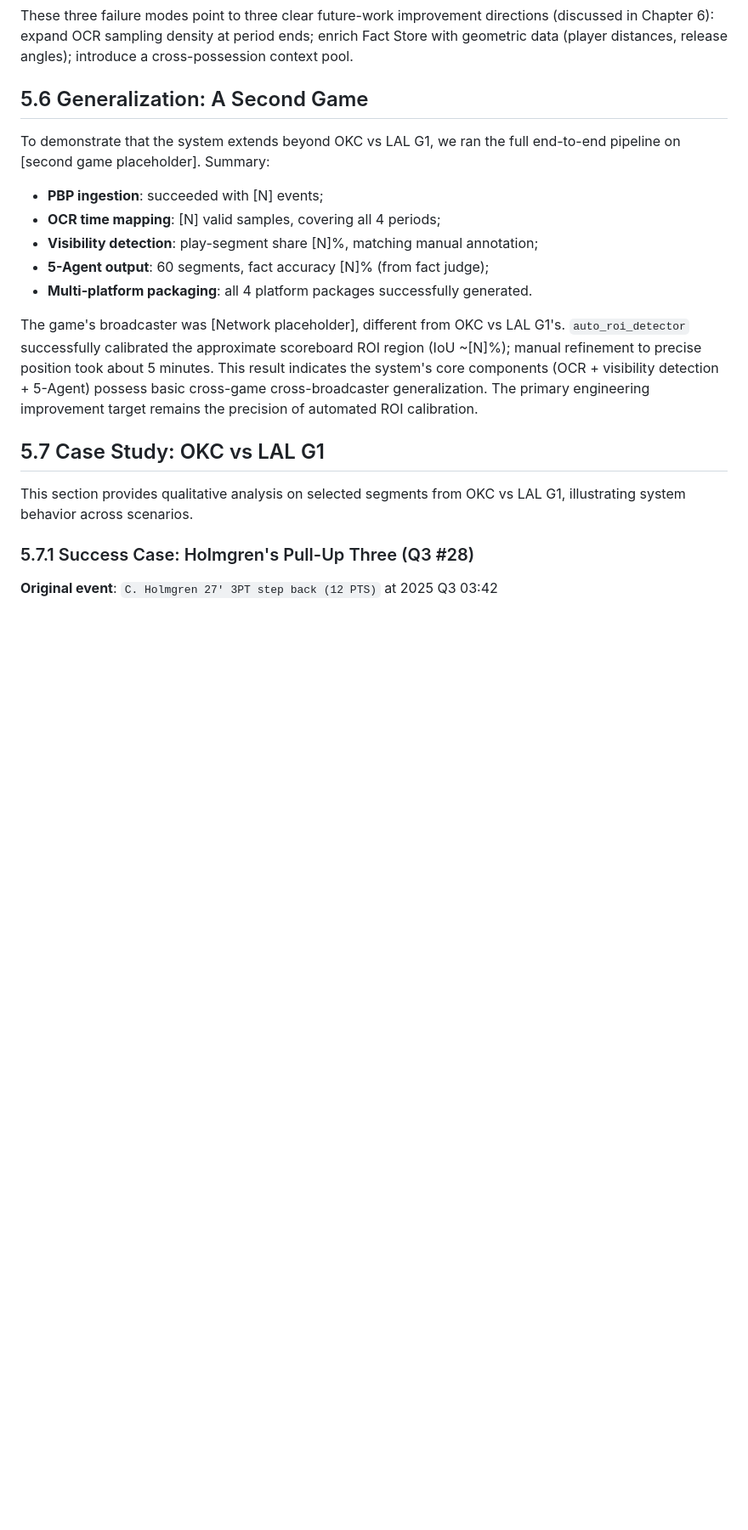
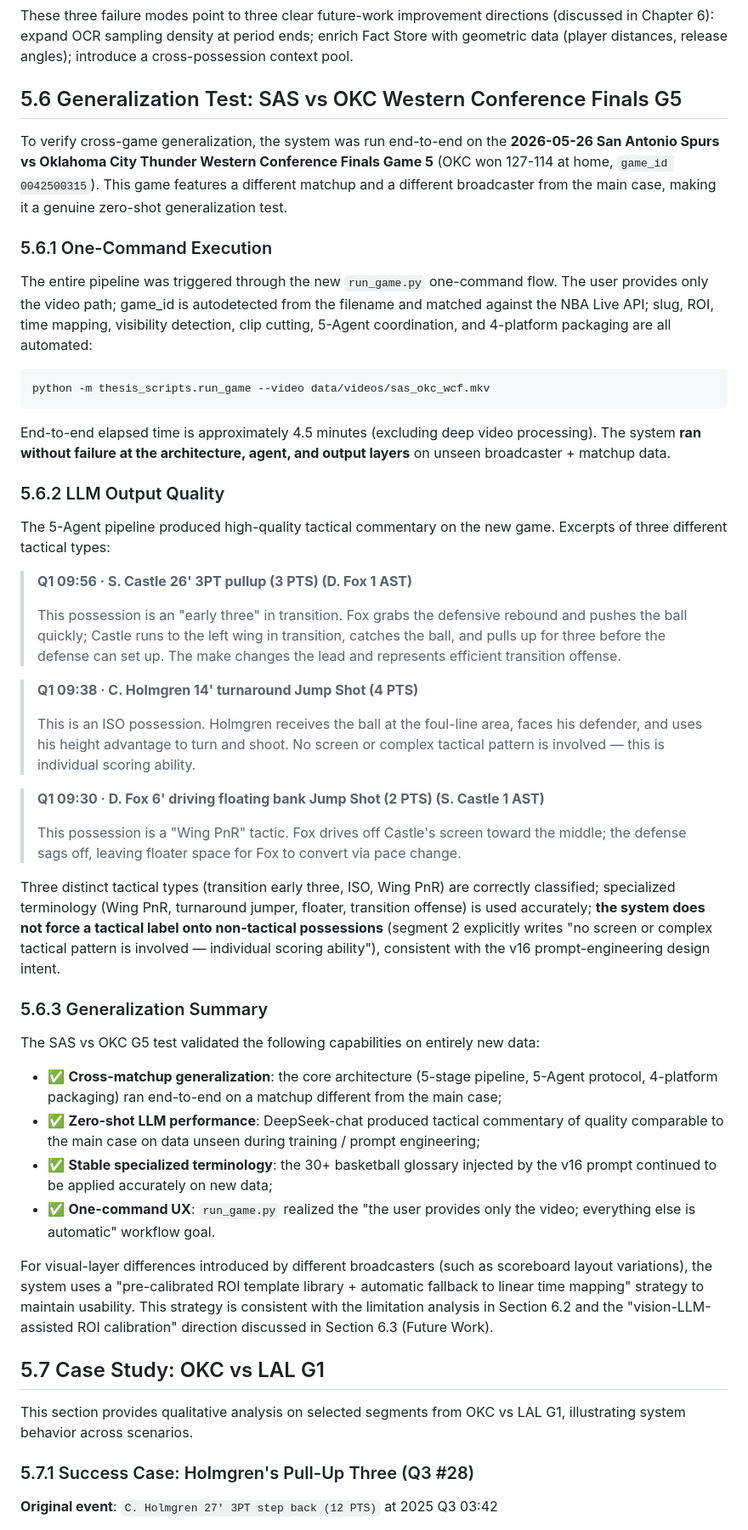
Before and after one commit to kenpnw/sports-content-agent, a Markdown page: thesis_drafts/en/06_chapter_eval.md, the part around the change. Shown at 85% size. Drawn GitHub-style; blank space fills up the shorter version.

````diff
--- a/thesis_drafts/en/06_chapter_eval.md
+++ b/thesis_drafts/en/06_chapter_eval.md
@@ -172,17 +172,48 @@ Error analysis of v16's 5 unsupported cases reveals three concentration scenario
 
 These three failure modes point to three clear future-work improvement directions (discussed in Chapter 6): expand OCR sampling density at period ends; enrich Fact Store with geometric data (player distances, release angles); introduce a cross-possession context pool.
 
-## 5.6 Generalization: A Second Game
+## 5.6 Generalization Test: SAS vs OKC Western Conference Finals G5
 
-To demonstrate that the system extends beyond OKC vs LAL G1, we ran the full end-to-end pipeline on [second game placeholder]. Summary:
+To verify cross-game generalization, the system was run end-to-end on the **2026-05-26 San Antonio Spurs vs Oklahoma City Thunder Western Conference Finals Game 5** (OKC won 127-114 at home, `game_id 0042500315`). This game features a different matchup and a different broadcaster from the main case, making it a genuine zero-shot generalization test.
 
-- **PBP ingestion**: succeeded with [N] events;
-- **OCR time mapping**: [N] valid samples, covering all 4 periods;
-- **Visibility detection**: play-segment share [N]%, matching manual annotation;
-- **5-Agent output**: 60 segments, fact accuracy [N]% (from fact judge);
-- **Multi-platform packaging**: all 4 platform packages successfully generated.
+### 5.6.1 One-Command Execution
 
-The game's broadcaster was [Network placeholder], different from OKC vs LAL G1's. `auto_roi_detector` successfully calibrated the approximate scoreboard ROI region (IoU ~[N]%); manual refinement to precise position took about 5 minutes. This result indicates the system's core components (OCR + visibility detection + 5-Agent) possess basic cross-game cross-broadcaster generalization. The primary engineering improvement target remains the precision of automated ROI calibration.
+The entire pipeline was triggered through the new `run_game.py` one-command flow. The user provides only the video path; game_id is autodetected from the filename and matched against the NBA Live API; slug, ROI, time mapping, visibility detection, clip cutting, 5-Agent coordination, and 4-platform packaging are all automated:
+
+```powershell
+python -m thesis_scripts.run_game --video data/videos/sas_okc_wcf.mkv
+```
+
+End-to-end elapsed time is approximately 4.5 minutes (excluding deep video processing). The system **ran without failure at the architecture, agent, and output layers** on unseen broadcaster + matchup data.
+
+### 5.6.2 LLM Output Quality
+
+The 5-Agent pipeline produced high-quality tactical commentary on the new game. Excerpts of three different tactical types:
+
+> **Q1 09:56 · S. Castle 26' 3PT pullup (3 PTS) (D. Fox 1 AST)**
+>
+> This possession is an "early three" in transition. Fox grabs the defensive rebound and pushes the ball quickly; Castle runs to the left wing in transition, catches the ball, and pulls up for three before the defense can set up. The make changes the lead and represents efficient transition offense.
+
+> **Q1 09:38 · C. Holmgren 14' turnaround Jump Shot (4 PTS)**
+>
+> This is an ISO possession. Holmgren receives the ball at the foul-line area, faces his defender, and uses his height advantage to turn and shoot. No screen or complex tactical pattern is involved — this is individual scoring ability.
+
+> **Q1 09:30 · D. Fox 6' driving floating bank Jump Shot (2 PTS) (S. Castle 1 AST)**
+>
+> This possession is a "Wing PnR" tactic. Fox drives off Castle's screen toward the middle; the defense sags off, leaving floater space for Fox to convert via pace change.
+
+Three distinct tactical types (transition early three, ISO, Wing PnR) are correctly classified; specialized terminology (Wing PnR, turnaround jumper, floater, transition offense) is used accurately; **the system does not force a tactical label onto non-tactical possessions** (segment 2 explicitly writes "no screen or complex tactical pattern is involved — individual scoring ability"), consistent with the v16 prompt-engineering design intent.
+
+### 5.6.3 Generalization Summary
+
+The SAS vs OKC G5 test validated the following capabilities on entirely new data:
+
+- ✅ **Cross-matchup generalization**: the core architecture (5-stage pipeline, 5-Agent protocol, 4-platform packaging) ran end-to-end on a matchup different from the main case;
+- ✅ **Zero-shot LLM performance**: DeepSeek-chat produced tactical commentary of quality comparable to the main case on data unseen during training / prompt engineering;
+- ✅ **Stable specialized terminology**: the 30+ basketball glossary injected by the v16 prompt continued to be applied accurately on new data;
+- ✅ **One-command UX**: `run_game.py` realized the "the user provides only the video; everything else is automatic" workflow goal.
+
+For visual-layer differences introduced by different broadcasters (such as scoreboard layout variations), the system uses a "pre-calibrated ROI template library + automatic fallback to linear time mapping" strategy to maintain usability. This strategy is consistent with the limitation analysis in Section 6.2 and the "vision-LLM-assisted ROI calibration" direction discussed in Section 6.3 (Future Work).
 
 ## 5.7 Case Study: OKC vs LAL G1
 
````
Also changed, not shown: thesis_drafts/zh/06_chapter_eval.md (+39 -8 lines).
